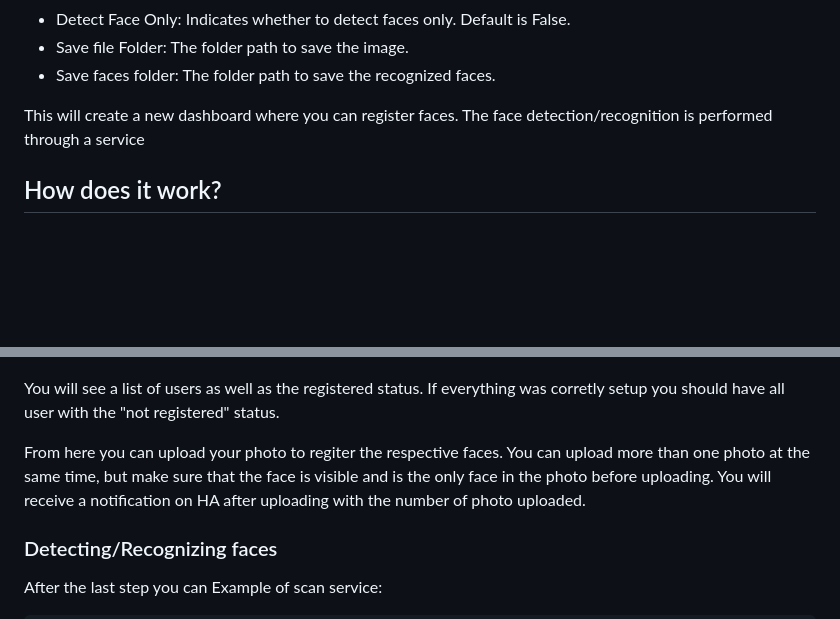
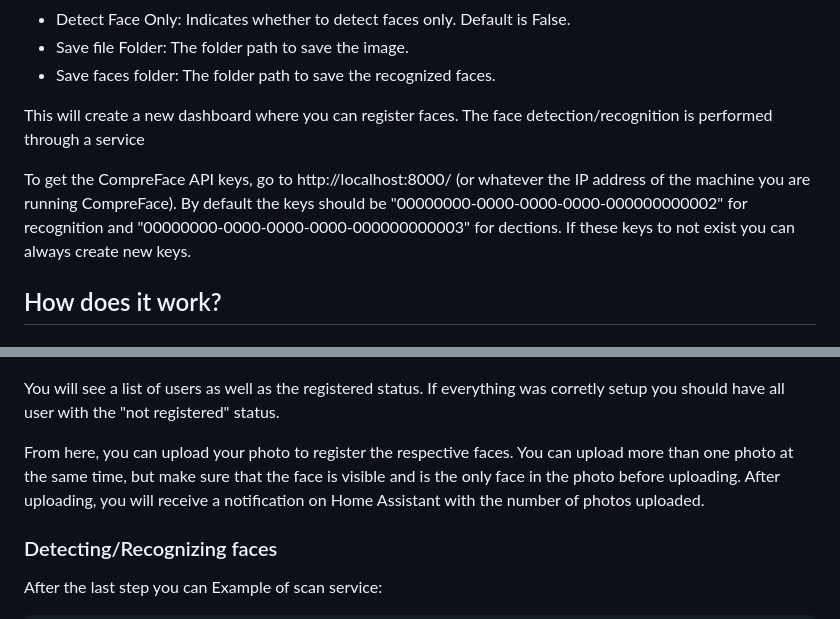
Before and after one commit to racelandshop/ai_dashboard_compreface, a Markdown page: README.md, 2 parts joined by grey strips. Drawn GitHub-style; blank space fills up the shorter version.

Commit message:
Added some more detailed documentation

```diff
--- a/README.md
+++ b/README.md
@@ -38,6 +38,10 @@ Parameters/Options explanation
 
 This will create a new dashboard where you can register faces. The face detection/recognition is performed through a service
 
+To get the CompreFace API keys, go to http://localhost:8000/ (or whatever the IP address of the machine you are running CompreFace). By default the keys should be "00000000-0000-0000-0000-000000000002" for recognition and "00000000-0000-0000-0000-000000000003" for dections.
+If these keys to not exist you can always create new keys.
+
+
 ## How does it work?
 
 ### Registering faces
@@ -49,7 +53,7 @@ To register a face you need to go the "AI Dashboard" tab that was just created.
 
 You will see a list of users as well as the registered status. If everything was corretly setup you should have all user with the "not registered" status.
 
-From here you can upload your photo to regiter the respective faces. You can upload more than one photo at the same time, but make sure that the face is visible and is the only face in the photo before uploading. You will receive a notification on HA after uploading with the number of photo uploaded.
+From here, you can upload your photo to register the respective faces. You can upload more than one photo at the same time, but make sure that the face is visible and is the only face in the photo before uploading. After uploading, you will receive a notification on Home Assistant with the number of photos uploaded.
 
 ### Detecting/Recognizing faces
 
```
